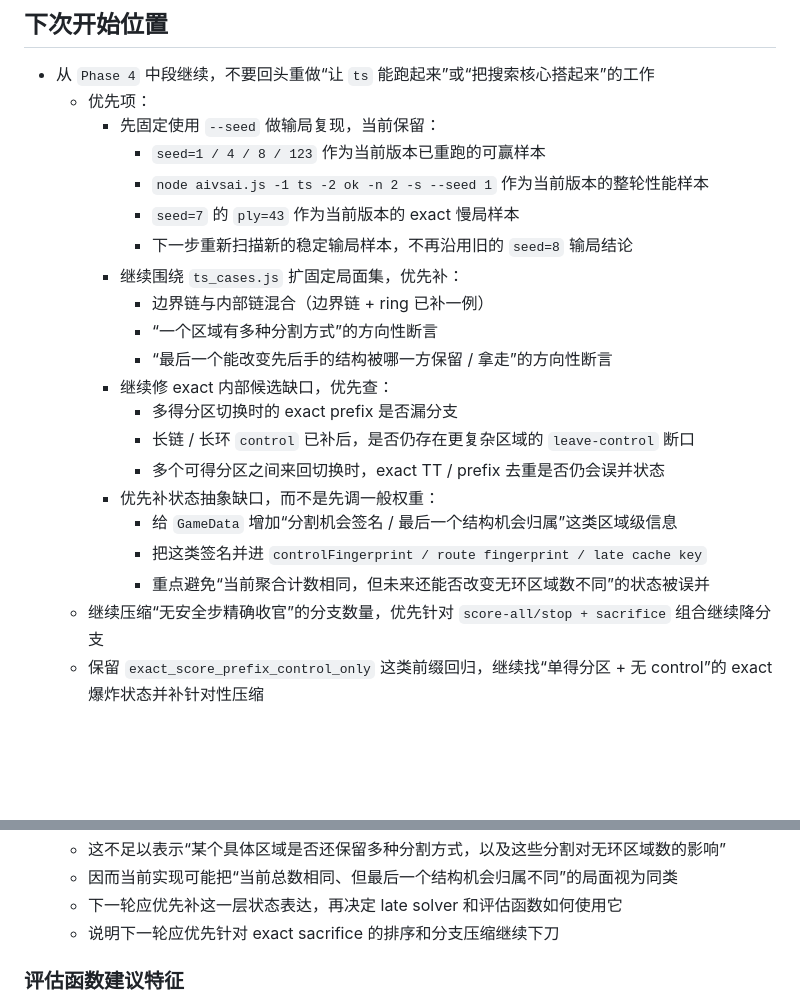
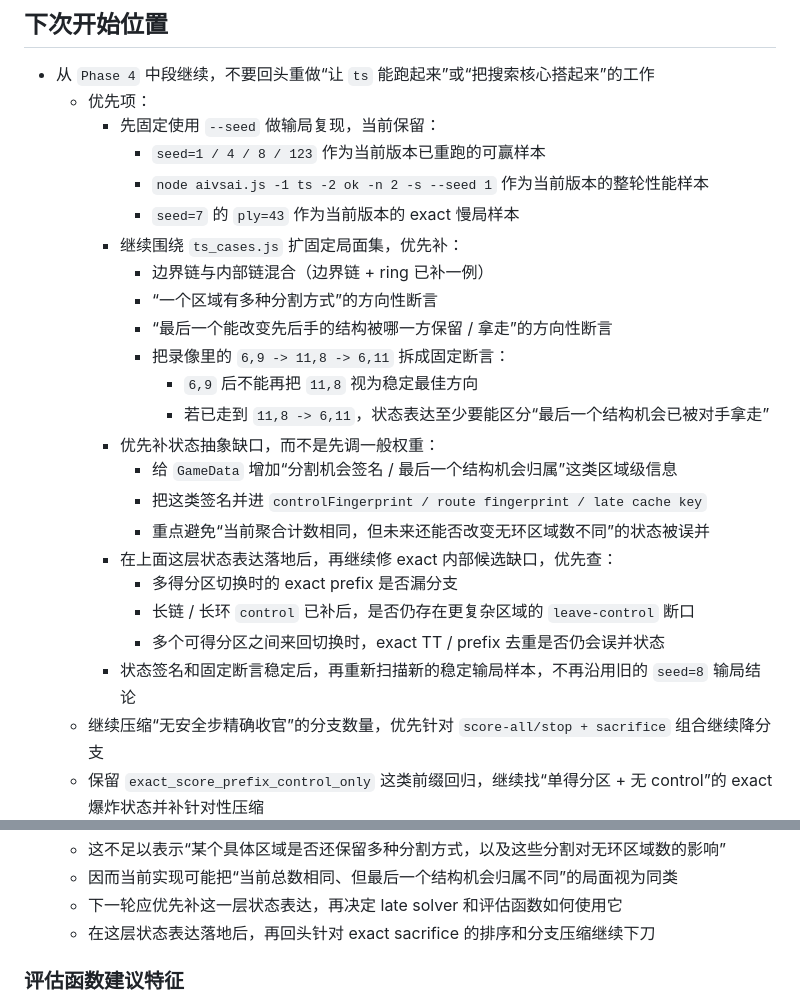
Before and after one commit to zhaouv/pencil, a Markdown page: plan.md, 2 parts joined by grey strips. GitHub-like rendering; blank space fills up the shorter version.

Commit message:
Clarify structure-opportunity priorities

```diff
--- a/plan.md
+++ b/plan.md
@@ -64,19 +64,22 @@
       - `seed=1 / 4 / 8 / 123` 作为当前版本已重跑的可赢样本
       - `node aivsai.js -1 ts -2 ok -n 2 -s --seed 1` 作为当前版本的整轮性能样本
       - `seed=7` 的 `ply=43` 作为当前版本的 exact 慢局样本
-      - 下一步重新扫描新的稳定输局样本，不再沿用旧的 `seed=8` 输局结论
     - 继续围绕 `ts_cases.js` 扩固定局面集，优先补：
       - 边界链与内部链混合（边界链 + ring 已补一例）
       - “一个区域有多种分割方式”的方向性断言
       - “最后一个能改变先后手的结构被哪一方保留 / 拿走”的方向性断言
-    - 继续修 exact 内部候选缺口，优先查：
-      - 多得分区切换时的 exact prefix 是否漏分支
-      - 长链 / 长环 `control` 已补后，是否仍存在更复杂区域的 `leave-control` 断口
-      - 多个可得分区之间来回切换时，exact TT / prefix 去重是否仍会误并状态
+      - 把录像里的 `6,9 -> 11,8 -> 6,11` 拆成固定断言：
+        - `6,9` 后不能再把 `11,8` 视为稳定最佳方向
+        - 若已走到 `11,8 -> 6,11`，状态表达至少要能区分“最后一个结构机会已被对手拿走”
     - 优先补状态抽象缺口，而不是先调一般权重：
       - 给 `GameData` 增加“分割机会签名 / 最后一个结构机会归属”这类区域级信息
       - 把这类签名并进 `controlFingerprint / route fingerprint / late cache key`
       - 重点避免“当前聚合计数相同，但未来还能否改变无环区域数不同”的状态被误并
+    - 在上面这层状态表达落地后，再继续修 exact 内部候选缺口，优先查：
+      - 多得分区切换时的 exact prefix 是否漏分支
+      - 长链 / 长环 `control` 已补后，是否仍存在更复杂区域的 `leave-control` 断口
+      - 多个可得分区之间来回切换时，exact TT / prefix 去重是否仍会误并状态
+    - 状态签名和固定断言稳定后，再重新扫描新的稳定输局样本，不再沿用旧的 `seed=8` 输局结论
   - 继续压缩“无安全步精确收官”的分支数量，优先针对 `score-all/stop + sacrifice` 组合继续降分支
   - 保留 `exact_score_prefix_control_only` 这类前缀回归，继续找“单得分区 + 无 control”的 exact 爆炸状态并补针对性压缩
   - 先分析 `ts` 当前输给 `ok` 的局面类型，确认是状态抽象不够、候选遗漏还是预算不够
@@ -522,7 +525,7 @@
   - 这不足以表示“某个具体区域是否还保留多种分割方式，以及这些分割对无环区域数的影响”
   - 因而当前实现可能把“当前总数相同、但最后一个结构机会归属不同”的局面视为同类
   - 下一轮应优先补这一层状态表达，再决定 late solver 和评估函数如何使用它
-  - 说明下一轮应优先针对 exact sacrifice 的排序和分支压缩继续下刀
+  - 在这层状态表达落地后，再回头针对 exact sacrifice 的排序和分支压缩继续下刀
 
 ### 评估函数建议特征
 
```
